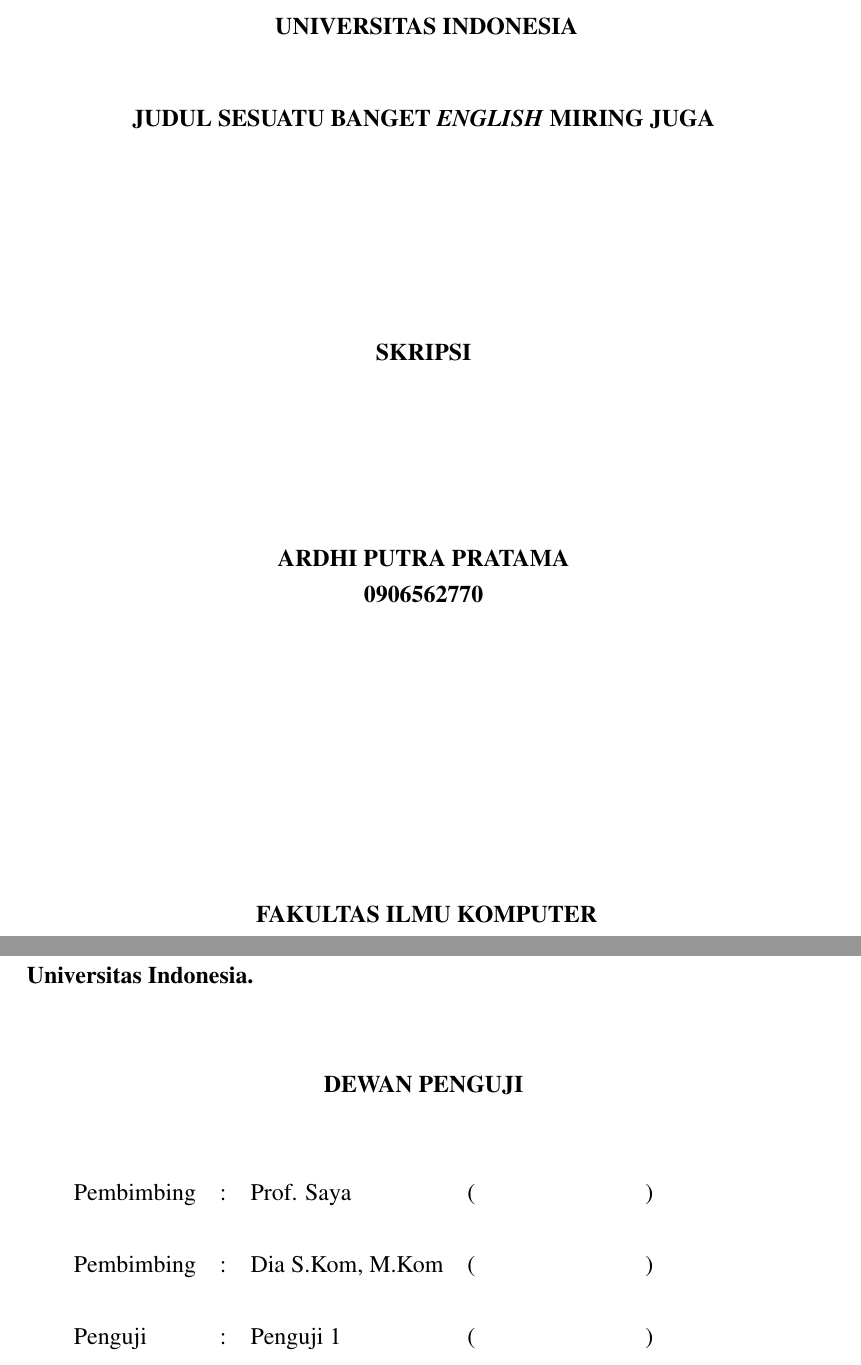
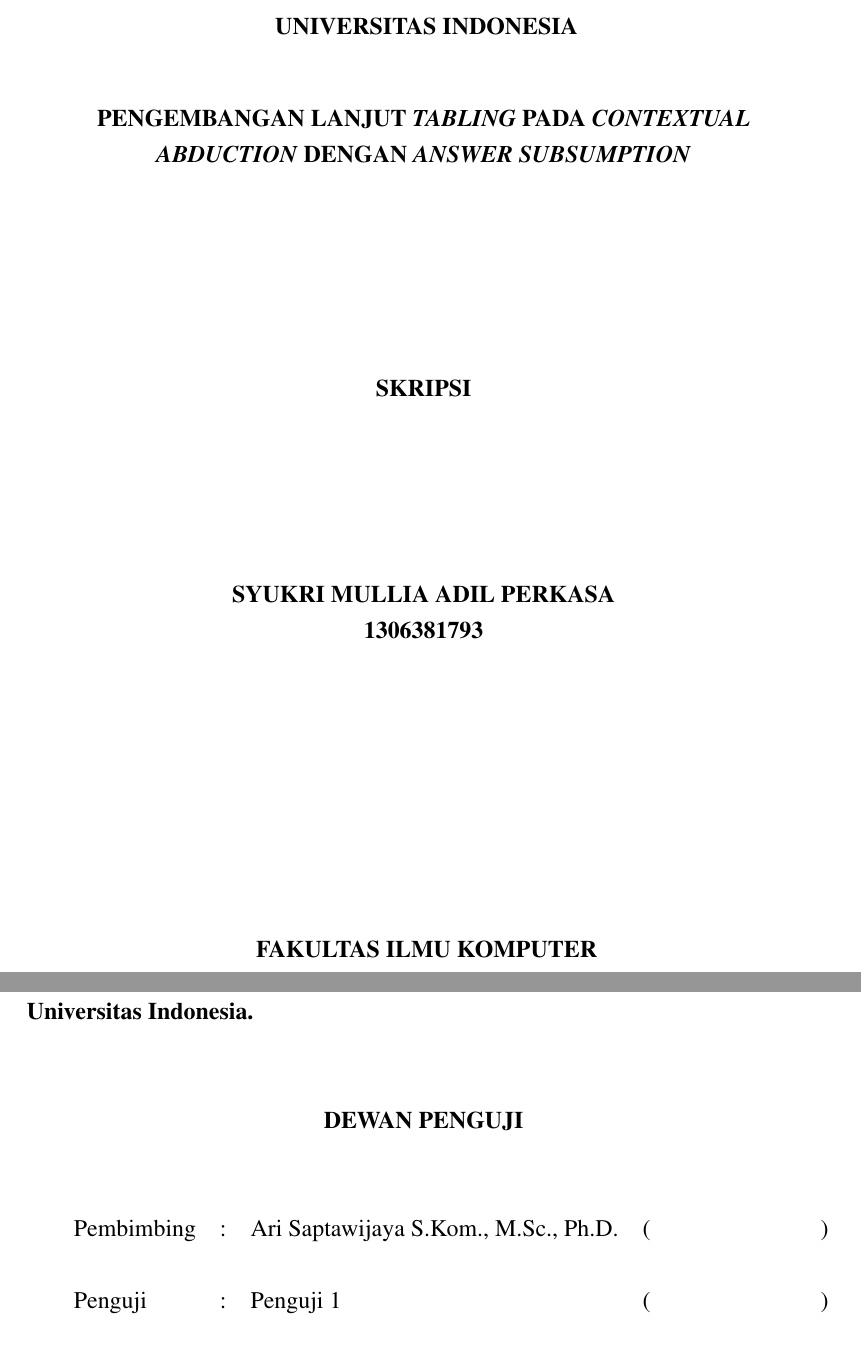
Before and after one commit to tegargalari/SkripsiHit, a LaTeX thesis (skripsi.tex, which reads laporan_setting.tex, pengesahan_sidang.tex): two parts of pages 1 and 4 of 43, joined at a grey line, cut so that both start at the same text. Compiled offline with pdfLaTeX.

Commit message:
edited laporan_settings

```diff
--- a/laporan_setting.tex
+++ b/laporan_setting.tex
@@ -3,13 +3,13 @@
 %-----------------------------------------------------------------------------%
 %
 % Judul laporan.
-\var{\judul}{Judul Sesuatu Banget \f{English} Miring Juga}
+\var{\judul}{Pengembangan Lanjut \f{Tabling} pada \f{Contextual Abduction} dengan \f{Answer Subsumption}}
 %
 % Tulis kembali judul laporan, kali ini akan diubah menjadi huruf kapital
-\Var{\Judul}{JUDUL SESUATU BANGET \f{ENGLISH} MIRING JUGA}
+\Var{\Judul}{PENGEMBANGAN LANJUT \f{TABLING} PADA \f{CONTEXTUAL ABDUCTION} DENGAN \f{ANSWER SUBSUMPTION}}
 %
 % Tulis kembali judul laporan namun dengan bahasa Ingris
-\var{\judulInggris}{Sesuatu Banget in English}
+\var{\judulInggris}{Advanced Development of Tabling in Contextual Abduction with Answer Subsumption}
 
 %
 % Tipe laporan, dapat berisi Skripsi, Tugas Akhir, Thesis, atau Disertasi
@@ -19,13 +19,13 @@
 \Var{\Type}{Skripsi}
 %
 % Tulis nama penulis
-\var{\penulis}{Ardhi Putra Pratama}
+\var{\penulis}{Syukri Mullia Adil Perkasa}
 %
 % Tulis kembali nama penulis, kali ini akan diubah menjadi huruf kapital
-\Var{\Penulis}{Ardhi Putra Pratama}
+\Var{\Penulis}{SYUKRI MULLIA ADIL PERKASA}
 %
 % Tulis NPM penulis
-\var{\npm}{0906562770}
+\var{\npm}{1306381793}
 %
 % Tuliskan Fakultas dimana penulis berada
 \Var{\Fakultas}{Ilmu Komputer}
@@ -37,7 +37,7 @@
 \var{\programEng}{Computer Science}
 %
 % Tuliskan tahun publikasi laporan
-\Var{\bulanTahun}{Juli 2013}
+\Var{\bulanTahun}{Juli 2017}
 %
 % Tuliskan gelar yang akan diperoleh dengan menyerahkan laporan ini
 \var{\gelar}{Sarjana Ilmu Komputer}
@@ -51,8 +51,7 @@
 \var{\tanggalLulus}{5 Juli 2013}
 %
 % Tuliskan pembimbing
-\var{\pembimbing}{Prof. Saya }
-\var{\pembimbingdua}{Dia S.Kom, M.Kom}
+\var{\pembimbing}{Ari Saptawijaya S.Kom., M.Sc., Ph.D.}
 %
 % Alias untuk memudahkan alur penulisan paa saat menulis laporan
 \var{\saya}{Penulis}
--- a/pengesahan_sidang.tex
+++ b/pengesahan_sidang.tex
@@ -36,8 +36,6 @@
 	& & & \\
 	Pembimbing&: & \pembimbing & (\hspace*{3.0cm}) \\
 	& & & \\
-	Pembimbing&: & \pembimbingdua & (\hspace*{3.0cm}) \\
-	& & & \\
 	Penguji&: & Penguji 1 & (\hspace*{3.0cm}) \\
 	& & & \\
 	Penguji&: & Penguji 2 & (\hspace*{3.0cm}) \\
```
Also changed, not shown: skripsi.pdf.
